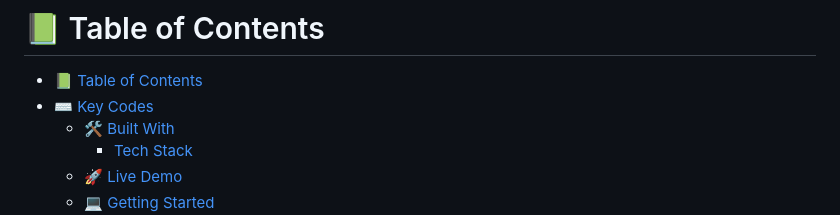
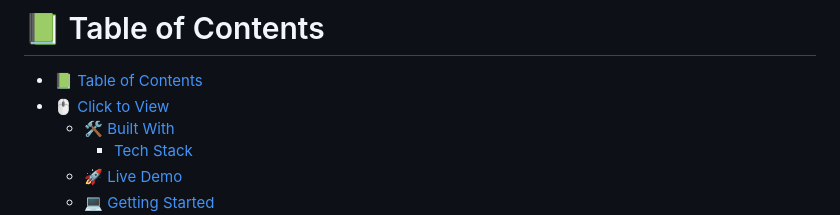
Before and after one commit to CVILLA09/UDM-20Projects, a Markdown page: Project9-ClicktoView/README.md, the part around the change. GitHub-like rendering.

```diff
--- a/Project9-ClicktoView/README.md
+++ b/Project9-ClicktoView/README.md
@@ -22,7 +22,7 @@
 # 📗 Table of Contents
 
 - [📗 Table of Contents](#-table-of-contents)
-- [⌨️ Key Codes](#-click-to-view)
+- [🖱️ Click to View](#-click-to-view)
   - [🛠 Built With](#-built-with)
     - [Tech Stack](#-tech-stack)
   - [🚀 Live Demo](#-live-demo)
```
